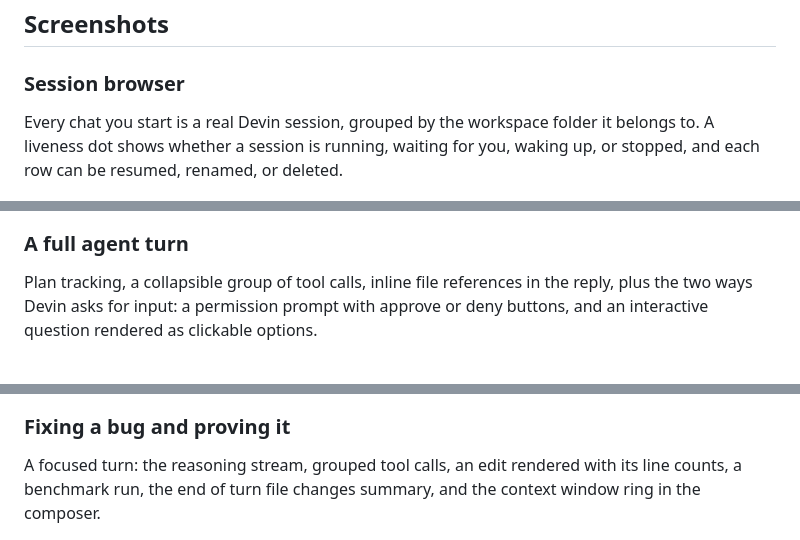
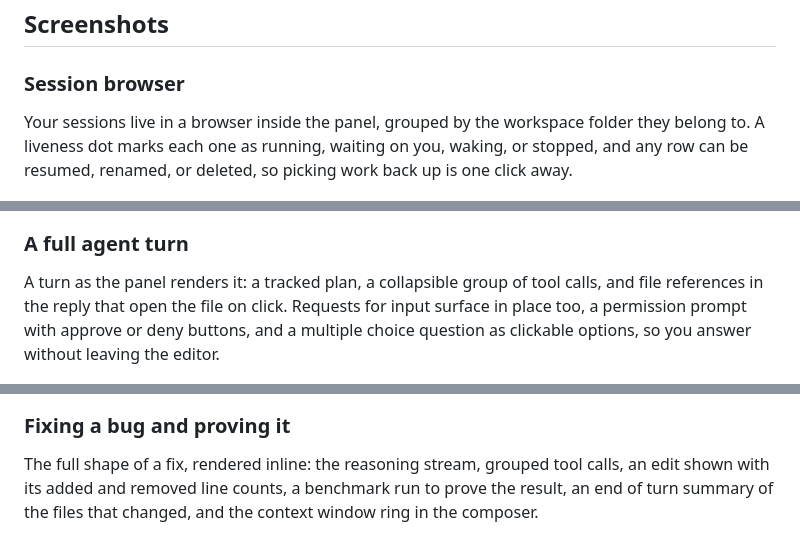
Before and after one commit to shayanline/devin-vscode, a Markdown page: README.md, 3 parts joined by grey strips. Drawn GitHub-style.

Commit message:
Reframe screenshot blurbs around what the panel renders in the editor

```diff
--- a/README.md
+++ b/README.md
@@ -34,24 +34,28 @@ You also need the Devin CLI, see [Requirements](#requirements) below.
 
 ### Session browser
 
-Every chat you start is a real Devin session, grouped by the workspace folder it
-belongs to. A liveness dot shows whether a session is running, waiting for you,
-waking up, or stopped, and each row can be resumed, renamed, or deleted.
+Your sessions live in a browser inside the panel, grouped by the workspace
+folder they belong to. A liveness dot marks each one as running, waiting on you,
+waking, or stopped, and any row can be resumed, renamed, or deleted, so picking
+work back up is one click away.
 
 <img src="https://raw.githubusercontent.com/shayanline/devin-vscode/main/docs/screenshots/01-session-list.png" alt="The session browser grouped by workspace folder, with liveness dots and a new-chat composer" width="440" />
 
 ### A full agent turn
 
-Plan tracking, a collapsible group of tool calls, inline file references in the
-reply, plus the two ways Devin asks for input: a permission prompt with approve
-or deny buttons, and an interactive question rendered as clickable options.
+A turn as the panel renders it: a tracked plan, a collapsible group of tool
+calls, and file references in the reply that open the file on click. Requests
+for input surface in place too, a permission prompt with approve or deny
+buttons, and a multiple choice question as clickable options, so you answer
+without leaving the editor.
 
 <img src="https://raw.githubusercontent.com/shayanline/devin-vscode/main/docs/screenshots/02-refactor-and-tests.png" alt="A full turn with a plan, grouped tools, a permission prompt, and an interactive question" width="440" />
 
 ### Fixing a bug and proving it
 
-A focused turn: the reasoning stream, grouped tool calls, an edit rendered with
-its line counts, a benchmark run, the end of turn file changes summary, and the
+The full shape of a fix, rendered inline: the reasoning stream, grouped tool
+calls, an edit shown with its added and removed line counts, a benchmark run to
+prove the result, an end of turn summary of the files that changed, and the
 context window ring in the composer.
 
 <img src="https://raw.githubusercontent.com/shayanline/devin-vscode/main/docs/screenshots/03-fix-with-diff.png" alt="A bug fix turn showing reasoning, tool calls, an edit, a benchmark result, and inline file references" width="440" />
```
Also changed, not shown: other parts of README.md (+3 -2 lines).
